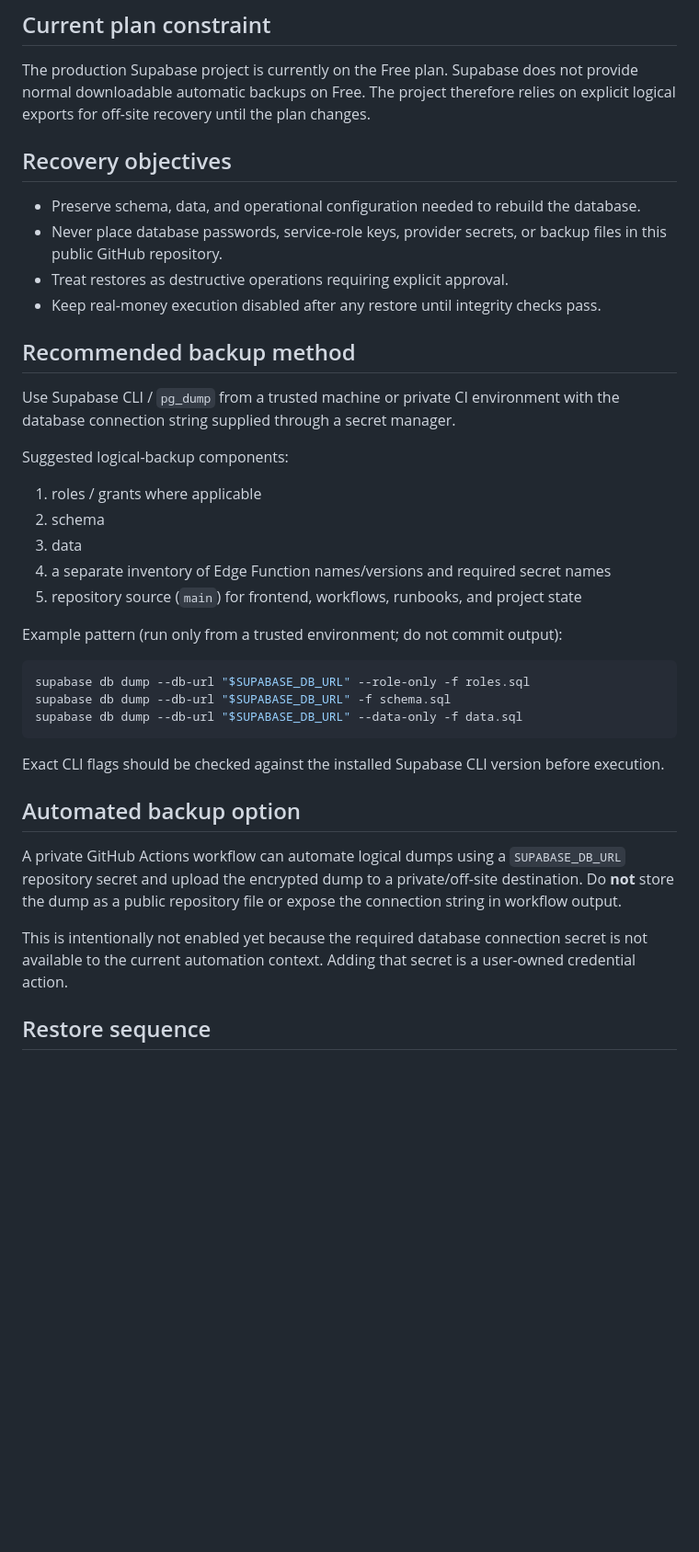
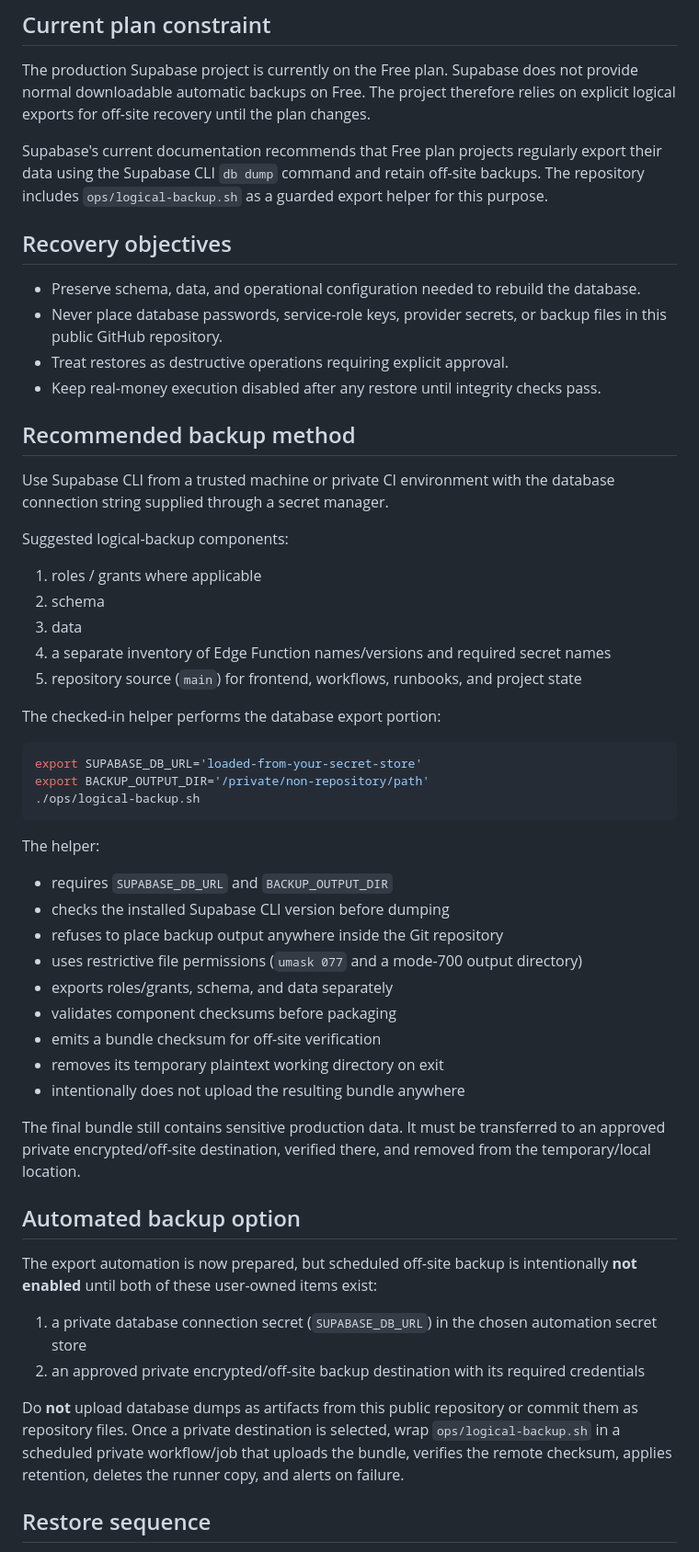
Before and after one commit to NaderNashaat111/EGX-investment-os, a Markdown page: RECOVERY.md, the part around the change. Shown at 92% size. Rendered like a GitHub page; blank space fills up the shorter version.

Commit message:
Document prepared logical backup automation path

````diff
--- a/RECOVERY.md
+++ b/RECOVERY.md
@@ -3,6 +3,8 @@
 ## Current plan constraint
 
 The production Supabase project is currently on the Free plan. Supabase does not provide normal downloadable automatic backups on Free. The project therefore relies on explicit logical exports for off-site recovery until the plan changes.
+
+Supabase's current documentation recommends that Free plan projects regularly export their data using the Supabase CLI `db dump` command and retain off-site backups. The repository includes `ops/logical-backup.sh` as a guarded export helper for this purpose.
 
 ## Recovery objectives
 
@@ -13,7 +15,7 @@ The production Supabase project is currently on the Free plan. Supabase does not
 
 ## Recommended backup method
 
-Use Supabase CLI / `pg_dump` from a trusted machine or private CI environment with the database connection string supplied through a secret manager.
+Use Supabase CLI from a trusted machine or private CI environment with the database connection string supplied through a secret manager.
 
 Suggested logical-backup components:
 
@@ -23,21 +25,36 @@ Suggested logical-backup components:
 4. a separate inventory of Edge Function names/versions and required secret names
 5. repository source (`main`) for frontend, workflows, runbooks, and project state
 
-Example pattern (run only from a trusted environment; do not commit output):
+The checked-in helper performs the database export portion:
 
 ```bash
-supabase db dump --db-url "$SUPABASE_DB_URL" --role-only -f roles.sql
-supabase db dump --db-url "$SUPABASE_DB_URL" -f schema.sql
-supabase db dump --db-url "$SUPABASE_DB_URL" --data-only -f data.sql
+export SUPABASE_DB_URL='loaded-from-your-secret-store'
+export BACKUP_OUTPUT_DIR='/private/non-repository/path'
+./ops/logical-backup.sh
 ```
 
-Exact CLI flags should be checked against the installed Supabase CLI version before execution.
+The helper:
+
+- requires `SUPABASE_DB_URL` and `BACKUP_OUTPUT_DIR`
+- checks the installed Supabase CLI version before dumping
+- refuses to place backup output anywhere inside the Git repository
+- uses restrictive file permissions (`umask 077` and a mode-700 output directory)
+- exports roles/grants, schema, and data separately
+- validates component checksums before packaging
+- emits a bundle checksum for off-site verification
+- removes its temporary plaintext working directory on exit
+- intentionally does not upload the resulting bundle anywhere
+
+The final bundle still contains sensitive production data. It must be transferred to an approved private encrypted/off-site destination, verified there, and removed from the temporary/local location.
 
 ## Automated backup option
 
-A private GitHub Actions workflow can automate logical dumps using a `SUPABASE_DB_URL` repository secret and upload the encrypted dump to a private/off-site destination. Do **not** store the dump as a public repository file or expose the connection string in workflow output.
+The export automation is now prepared, but scheduled off-site backup is intentionally **not enabled** until both of these user-owned items exist:
 
-This is intentionally not enabled yet because the required database connection secret is not available to the current automation context. Adding that secret is a user-owned credential action.
+1. a private database connection secret (`SUPABASE_DB_URL`) in the chosen automation secret store
+2. an approved private encrypted/off-site backup destination with its required credentials
+
+Do **not** upload database dumps as artifacts from this public repository or commit them as repository files. Once a private destination is selected, wrap `ops/logical-backup.sh` in a scheduled private workflow/job that uploads the bundle, verifies the remote checksum, applies retention, deletes the runner copy, and alerts on failure.
 
 ## Restore sequence
 
````
